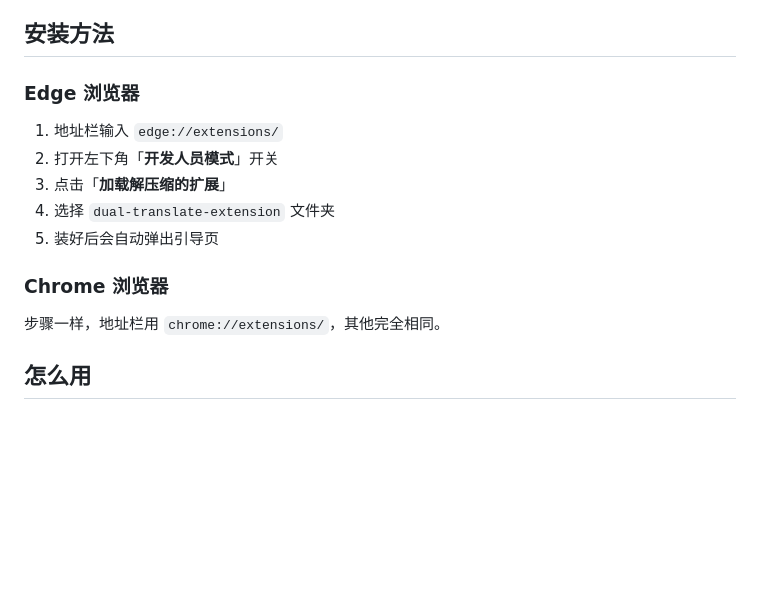
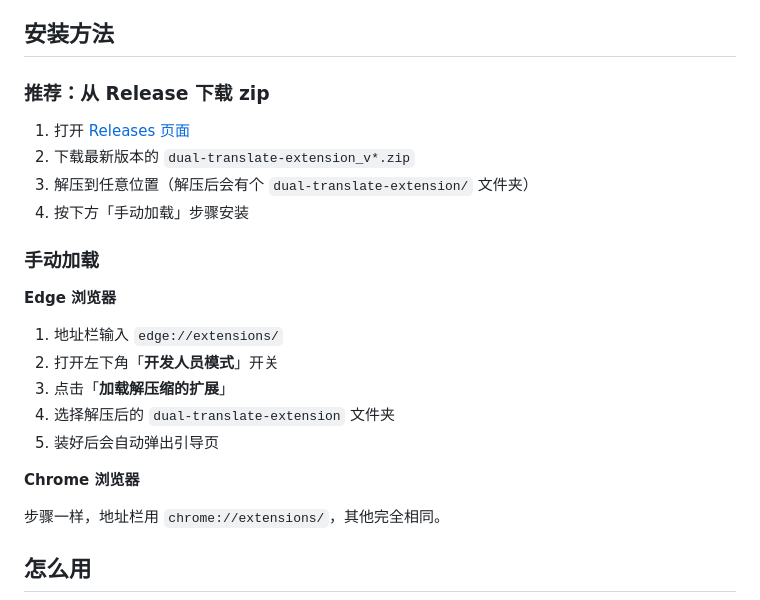
Before and after one commit to baixiaoyibai/dual-translate-extension, a Markdown page: README.md, the part around the change. Drawn GitHub-style; blank space fills up the shorter version.

Commit message:
docs: README 增加 Release zip 下载方式说明

```diff
--- a/README.md
+++ b/README.md
@@ -15,15 +15,24 @@
 
 ## 安装方法
 
-### Edge 浏览器
+### 推荐：从 Release 下载 zip
+
+1. 打开 [Releases 页面](https://github.com/baixiaoyibai/dual-translate-extension/releases)
+2. 下载最新版本的 `dual-translate-extension_v*.zip`
+3. 解压到任意位置（解压后会有个 `dual-translate-extension/` 文件夹）
+4. 按下方「手动加载」步骤安装
+
+### 手动加载
+
+**Edge 浏览器**
 
 1. 地址栏输入 `edge://extensions/`
 2. 打开左下角「**开发人员模式**」开关
 3. 点击「**加载解压缩的扩展**」
-4. 选择 `dual-translate-extension` 文件夹
+4. 选择解压后的 `dual-translate-extension` 文件夹
 5. 装好后会自动弹出引导页
 
-### Chrome 浏览器
+**Chrome 浏览器**
 
 步骤一样，地址栏用 `chrome://extensions/`，其他完全相同。
 
```
